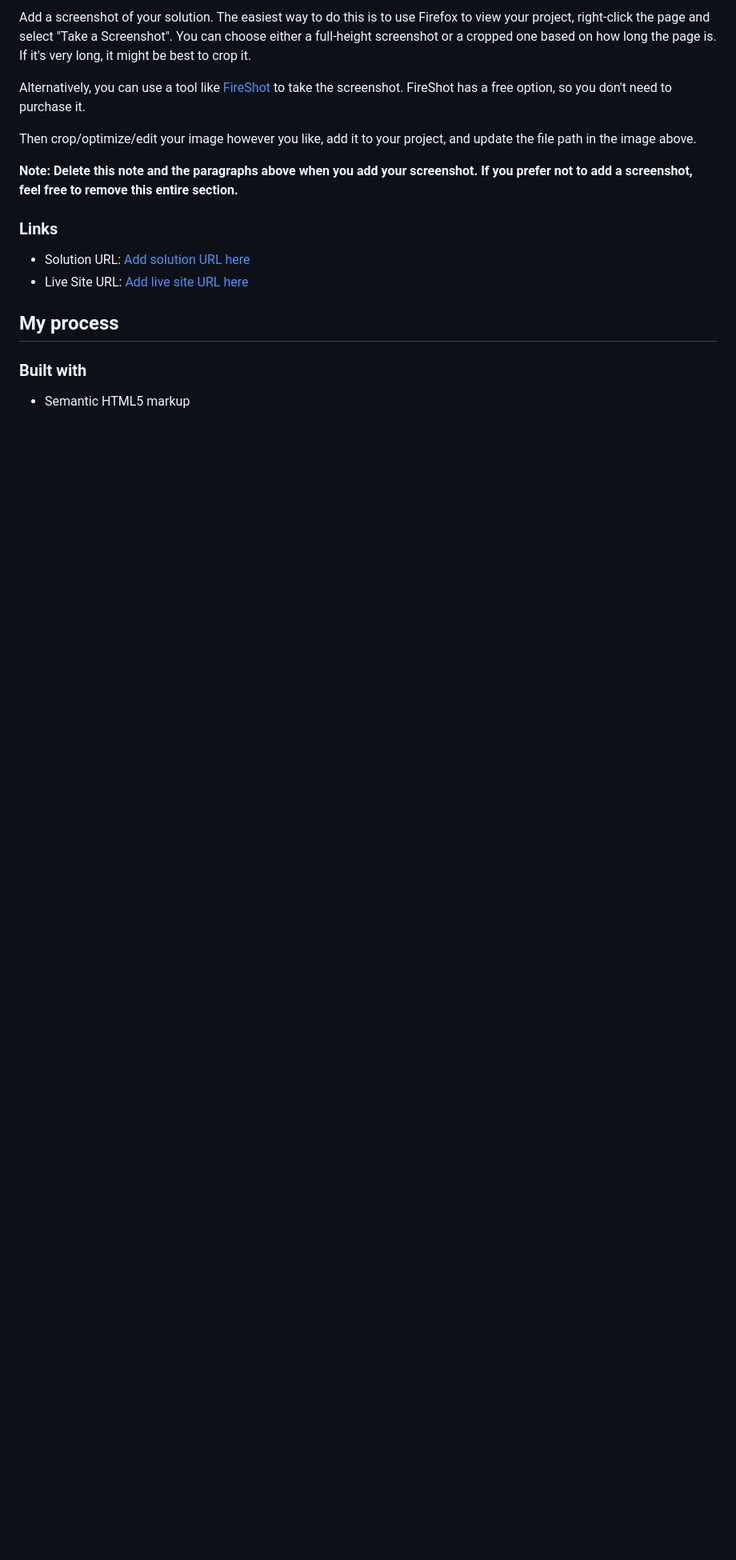
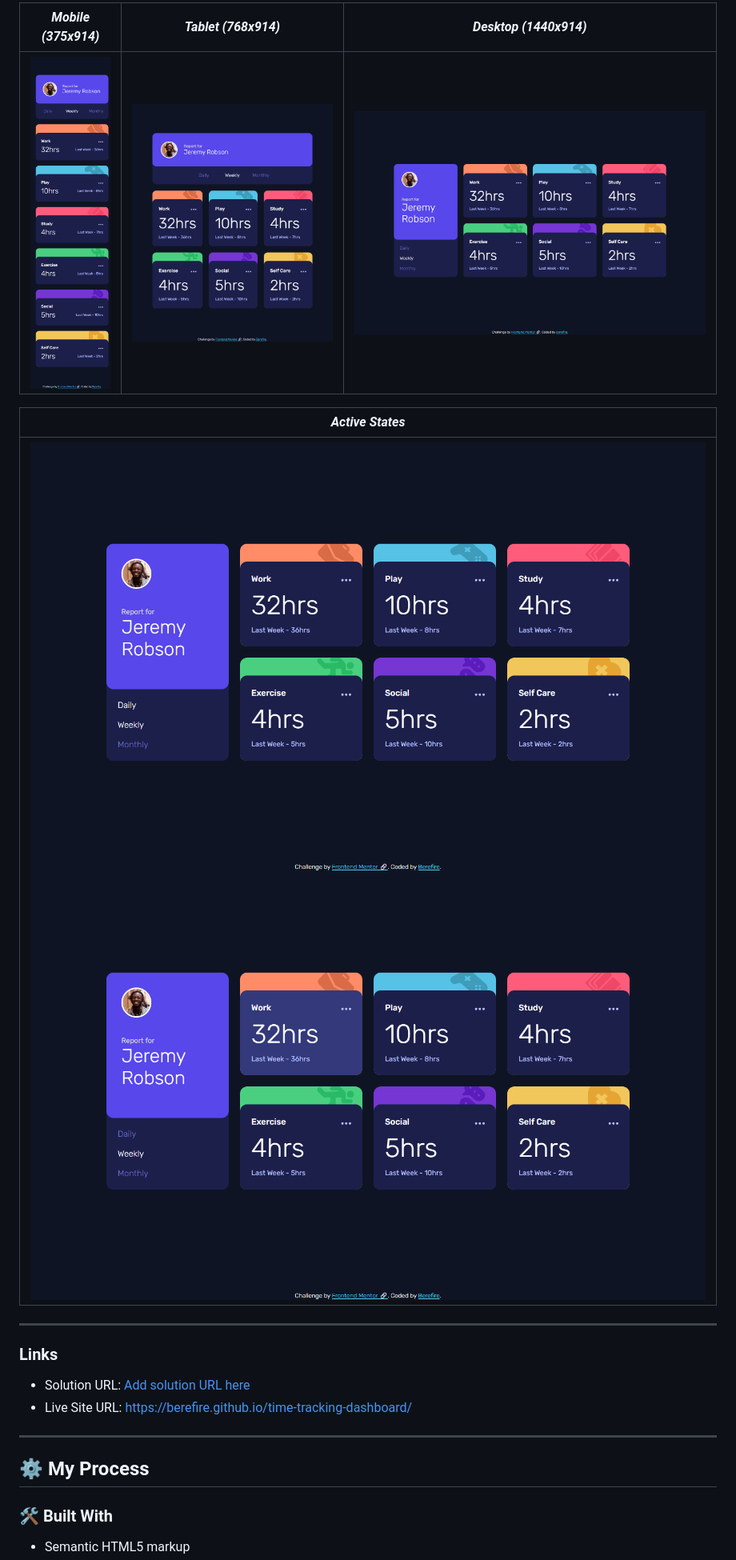
Before and after one commit to berefire/time-tracking-dashboard, a Markdown page: README.md, the part around one of its changes. Shown at 80% size. Rendered like a GitHub page; pictures changed too: public/assets/screenshots/desktop.png (added), public/assets/screenshots/hover-button.png (added), public/assets/screenshots/hover-card.png (added); blank space fills up the shorter version.

Commit message:
docs: update README with improved structure, accessibility details, and project insights

```diff
--- a/README.md
+++ b/README.md
@@ -35,19 +60,23 @@ Users should be able to:
 
-Add a screenshot of your solution. The easiest way to do this is to use Firefox to view your project, right-click the page and select "Take a Screenshot". You can choose either a full-height screenshot or a cropped one based on how long the page is. If it's very long, it might be best to crop it.
+| _Mobile (375x914)_ | _Tablet (768x914)_ | _Desktop (1440x914)_ |
+| ------------------ | ------------------ | -------------------- |
+| ![Mobile](./public/assets/screenshots/mobile.png) | ![Tablet](./public/assets/screenshots/tablet.png) | ![Desktop](./public/assets/screenshots/desktop.png) |
 
-Alternatively, you can use a tool like [FireShot](https://getfireshot.com/) to take the screenshot. FireShot has a free option, so you don't need to purchase it.
+| _Active States_ |
+| --------------- |
+| ![Hover Buttons](./public/assets/screenshots/hover-button.png) ![Hover Cards](./public/assets/screenshots/hover-card.png) |
 
-Then crop/optimize/edit your image however you like, add it to your project, and update the file path in the image above.
-
-**Note: Delete this note and the paragraphs above when you add your screenshot. If you prefer not to add a screenshot, feel free to remove this entire section.**
+---
 
 ### Links
 
 - Solution URL: [Add solution URL here](https://your-solution-url.com)
-- Live Site URL: [Add live site URL here](https://your-live-site-url.com)
+- Live Site URL: [https://berefire.github.io/time-tracking-dashboard/](https://your-live-site-url.com)
 
-## My process
+---
 
-### Built with
+## ⚙️ My Process
+
+### 🛠 Built With
 
 - Semantic HTML5 markup
```
Also changed, not shown: other parts of README.md (+150 -58 lines).
